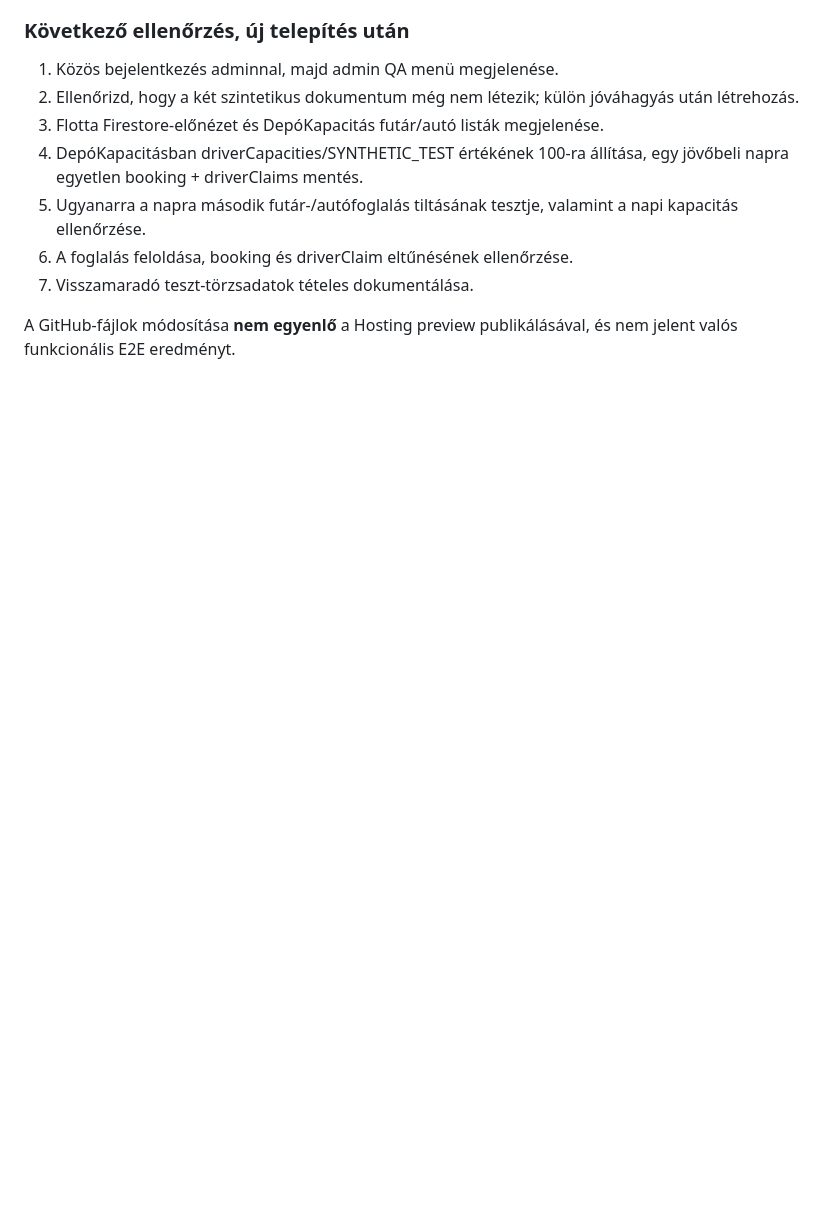
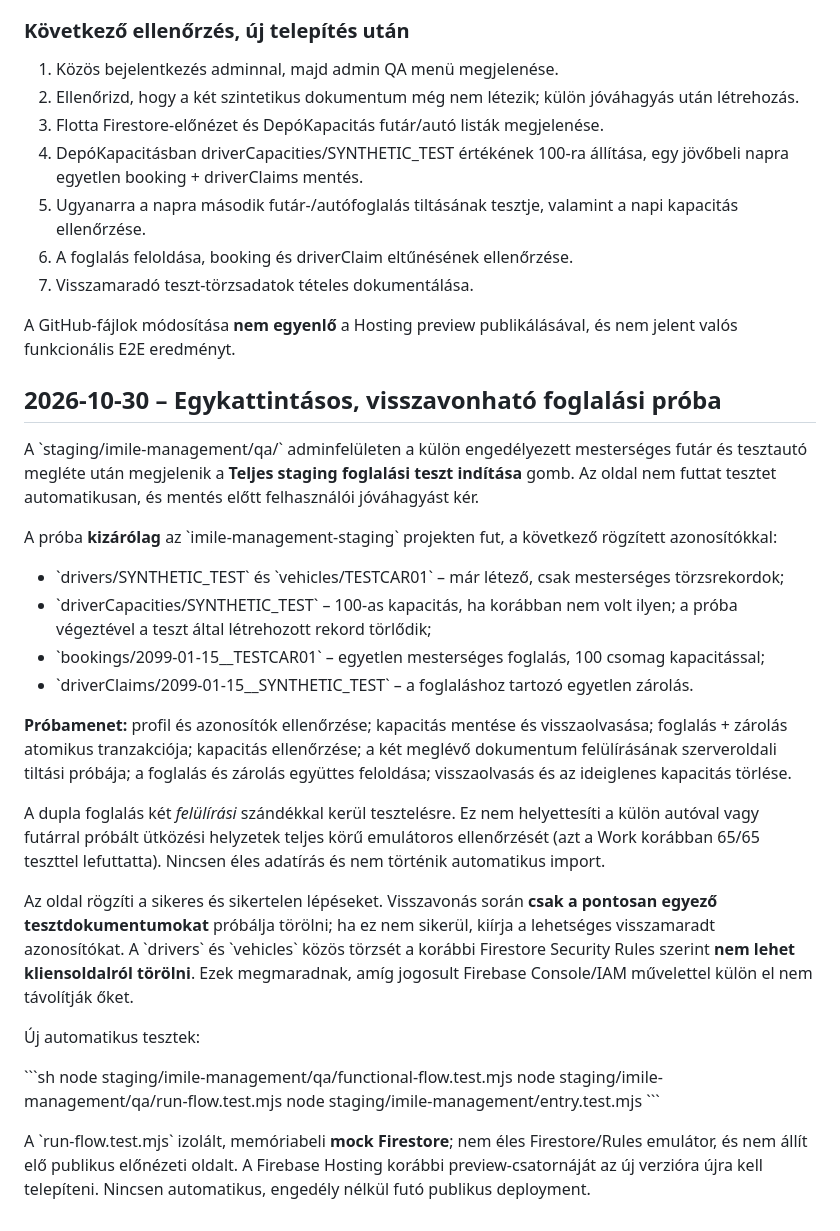
Before and after one commit to gwkq45tyzn-ctrl/flotta-nyilvantarto, a Markdown page: staging/imile-management/KOZOS_BELEPES_TESZTELES.md, the part around the change. GitHub-like rendering; blank space fills up the shorter version.

Commit message:
Document reversible QA booking scenario, Firestore record IDs and deployment gate

```diff
--- a/staging/imile-management/KOZOS_BELEPES_TESZTELES.md
+++ b/staging/imile-management/KOZOS_BELEPES_TESZTELES.md
@@ -77,3 +77,31 @@ Az utolsó **igazolt** Work-jelentés: 8/8 sikeres böngészős belépési és m
 7. Visszamaradó teszt-törzsadatok tételes dokumentálása.
 
 A GitHub-fájlok módosítása **nem egyenlő** a Hosting preview publikálásával, és nem jelent valós funkcionális E2E eredményt.
+
+
+## 2026-10-30 – Egykattintásos, visszavonható foglalási próba
+
+A \`staging/imile-management/qa/\` adminfelületen a külön engedélyezett mesterséges futár és tesztautó megléte után megjelenik a **Teljes staging foglalási teszt indítása** gomb. Az oldal nem futtat tesztet automatikusan, és mentés előtt felhasználói jóváhagyást kér.
+
+A próba **kizárólag** az \`imile-management-staging\` projekten fut, a következő rögzített azonosítókkal:
+
+- \`drivers/SYNTHETIC_TEST\` és \`vehicles/TESTCAR01\` – már létező, csak mesterséges törzsrekordok;
+- \`driverCapacities/SYNTHETIC_TEST\` – 100-as kapacitás, ha korábban nem volt ilyen; a próba végeztével a teszt által létrehozott rekord törlődik;
+- \`bookings/2099-01-15__TESTCAR01\` – egyetlen mesterséges foglalás, 100 csomag kapacitással;
+- \`driverClaims/2099-01-15__SYNTHETIC_TEST\` – a foglaláshoz tartozó egyetlen zárolás.
+
+**Próbamenet:** profil és azonosítók ellenőrzése; kapacitás mentése és visszaolvasása; foglalás + zárolás atomikus tranzakciója; kapacitás ellenőrzése; a két meglévő dokumentum felülírásának szerveroldali tiltási próbája; a foglalás és zárolás együttes feloldása; visszaolvasás és az ideiglenes kapacitás törlése.
+
+A dupla foglalás két *felülírási* szándékkal kerül tesztelésre. Ez nem helyettesíti a külön autóval vagy futárral próbált ütközési helyzetek teljes körű emulátoros ellenőrzését (azt a Work korábban 65/65 teszttel lefuttatta). Nincsen éles adatírás és nem történik automatikus import.
+
+Az oldal rögzíti a sikeres és sikertelen lépéseket. Visszavonás során **csak a pontosan egyező tesztdokumentumokat** próbálja törölni; ha ez nem sikerül, kiírja a lehetséges visszamaradt azonosítókat. A \`drivers\` és \`vehicles\` közös törzsét a korábbi Firestore Security Rules szerint **nem lehet kliensoldalról törölni**. Ezek megmaradnak, amíg jogosult Firebase Console/IAM művelettel külön el nem távolítják őket.
+
+Új automatikus tesztek:
+
+\`\`\`sh
+node staging/imile-management/qa/functional-flow.test.mjs
+node staging/imile-management/qa/run-flow.test.mjs
+node staging/imile-management/entry.test.mjs
+\`\`\`
+
+A \`run-flow.test.mjs\` izolált, memóriabeli **mock Firestore**; nem éles Firestore/Rules emulátor, és nem állít elő publikus előnézeti oldalt. A Firebase Hosting korábbi preview-csatornáját az új verzióra újra kell telepíteni. Nincsen automatikus, engedély nélkül futó publikus deployment.
```
